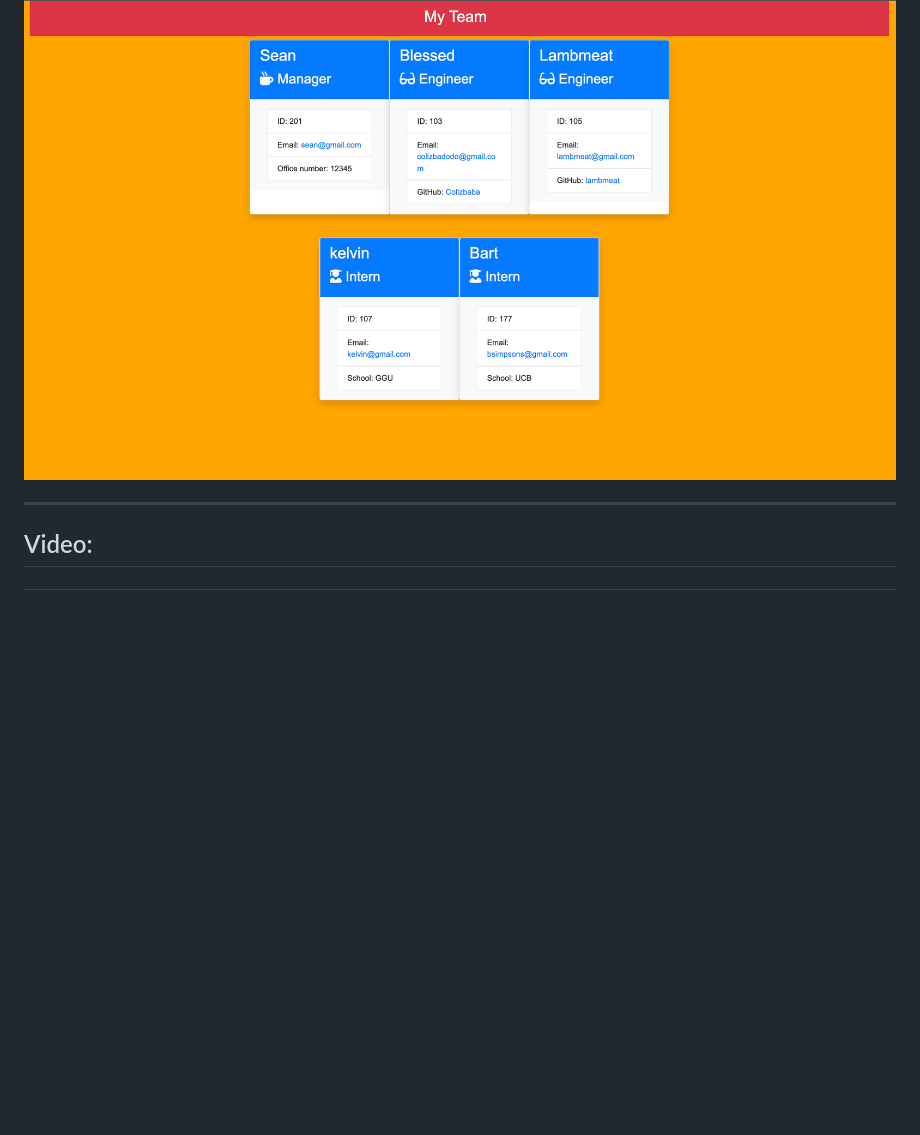
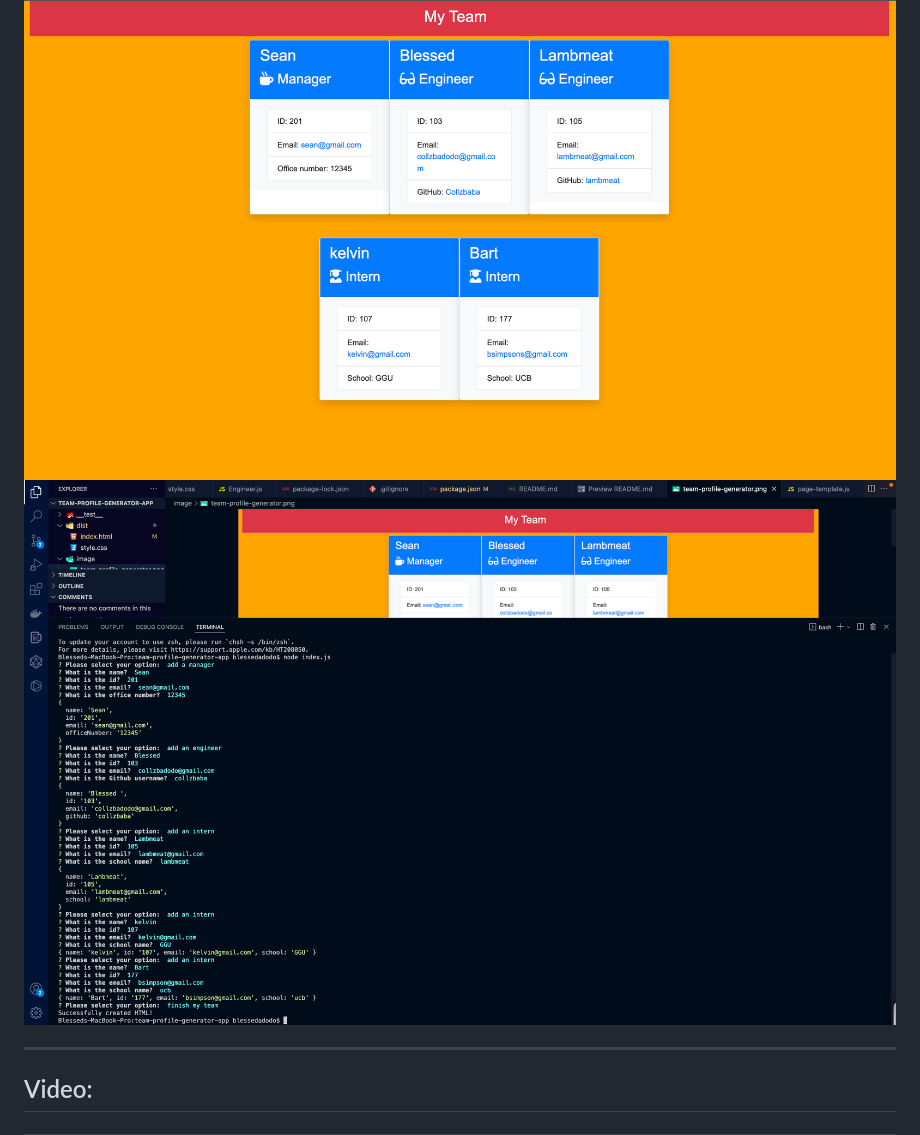
Before and after one commit to Collzbaba/team-profile-generator-app, a Markdown page: README.md, the part around the change. GitHub-like rendering; pictures changed too: image/test-screenshot.png (added); blank space fills up the shorter version.

Commit message:
modified readme.md file by adding test screenshot, modified index.html file on dist folder, modified pakage.json file

```diff
--- a/README.md
+++ b/README.md
@@ -43,6 +43,7 @@ THEN I exit the application, and the HTML is generated
 
 ## Screenshot:
 ![screenshots](./image/team-profile-generator.png)
+![screenshots](./image/test-screenshot.png)
 ***
 
 ## Video:
```
Also changed, not shown: 2 other files.
